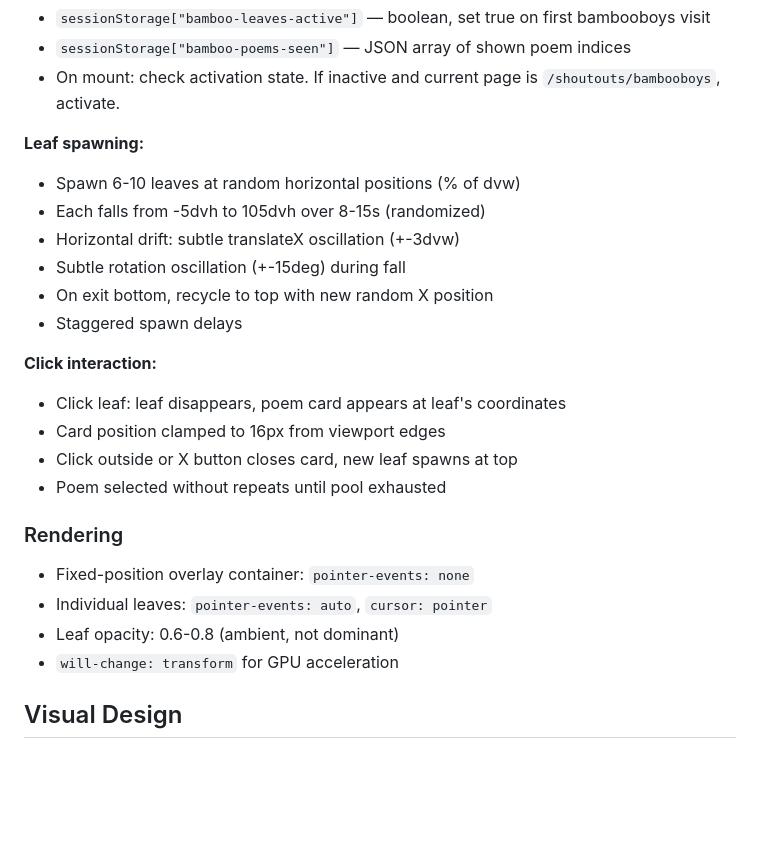
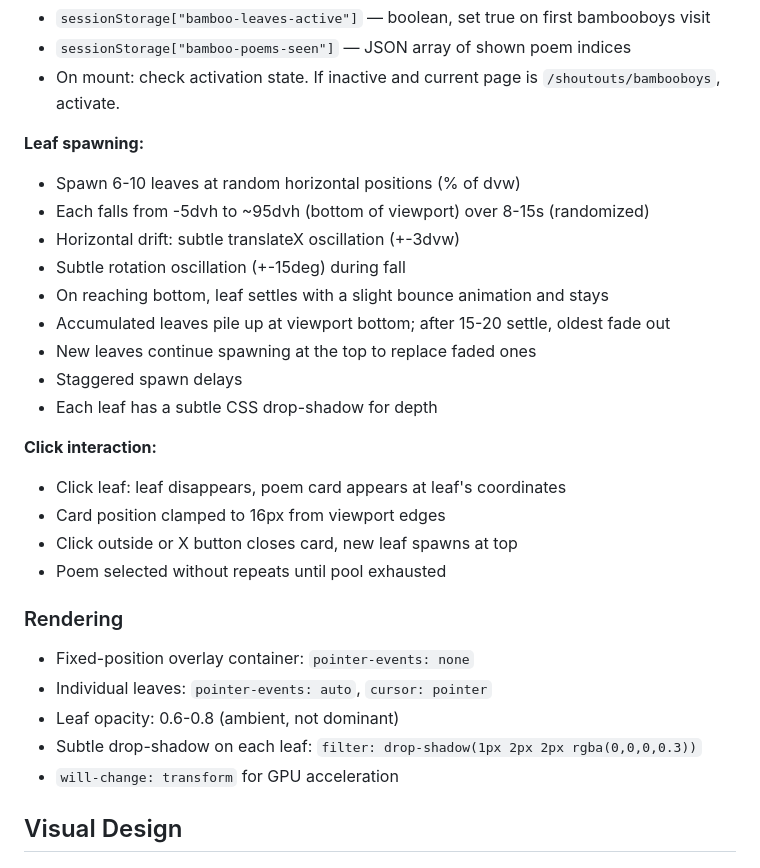
Before and after one commit to SaintPepsi/ianhogers.dev, a Markdown page: docs/plans/2026-03-14-bambooboys-falling-leaves-design.md, the part around the change. Rendered like a GitHub page; blank space fills up the shorter version.

```diff
--- a/docs/plans/2026-03-14-bambooboys-falling-leaves-design.md
+++ b/docs/plans/2026-03-14-bambooboys-falling-leaves-design.md
@@ -31,11 +31,14 @@ Mounted in `src/layouts/Base.astro` with `client:only="svelte"` and `transition:
 
 **Leaf spawning:**
 - Spawn 6-10 leaves at random horizontal positions (% of dvw)
-- Each falls from -5dvh to 105dvh over 8-15s (randomized)
+- Each falls from -5dvh to ~95dvh (bottom of viewport) over 8-15s (randomized)
 - Horizontal drift: subtle translateX oscillation (+-3dvw)
 - Subtle rotation oscillation (+-15deg) during fall
-- On exit bottom, recycle to top with new random X position
+- On reaching bottom, leaf settles with a slight bounce animation and stays
+- Accumulated leaves pile up at viewport bottom; after 15-20 settle, oldest fade out
+- New leaves continue spawning at the top to replace faded ones
 - Staggered spawn delays
+- Each leaf has a subtle CSS drop-shadow for depth
 
 **Click interaction:**
 - Click leaf: leaf disappears, poem card appears at leaf's coordinates
@@ -48,6 +51,7 @@ Mounted in `src/layouts/Base.astro` with `client:only="svelte"` and `transition:
 - Fixed-position overlay container: `pointer-events: none`
 - Individual leaves: `pointer-events: auto`, `cursor: pointer`
 - Leaf opacity: 0.6-0.8 (ambient, not dominant)
+- Subtle drop-shadow on each leaf: `filter: drop-shadow(1px 2px 2px rgba(0,0,0,0.3))`
 - `will-change: transform` for GPU acceleration
 
 ## Visual Design
```
Also changed, not shown: docs/plans/2026-03-14-bambooboys-falling-leaves-plan.md (added, +549 -0 lines).
